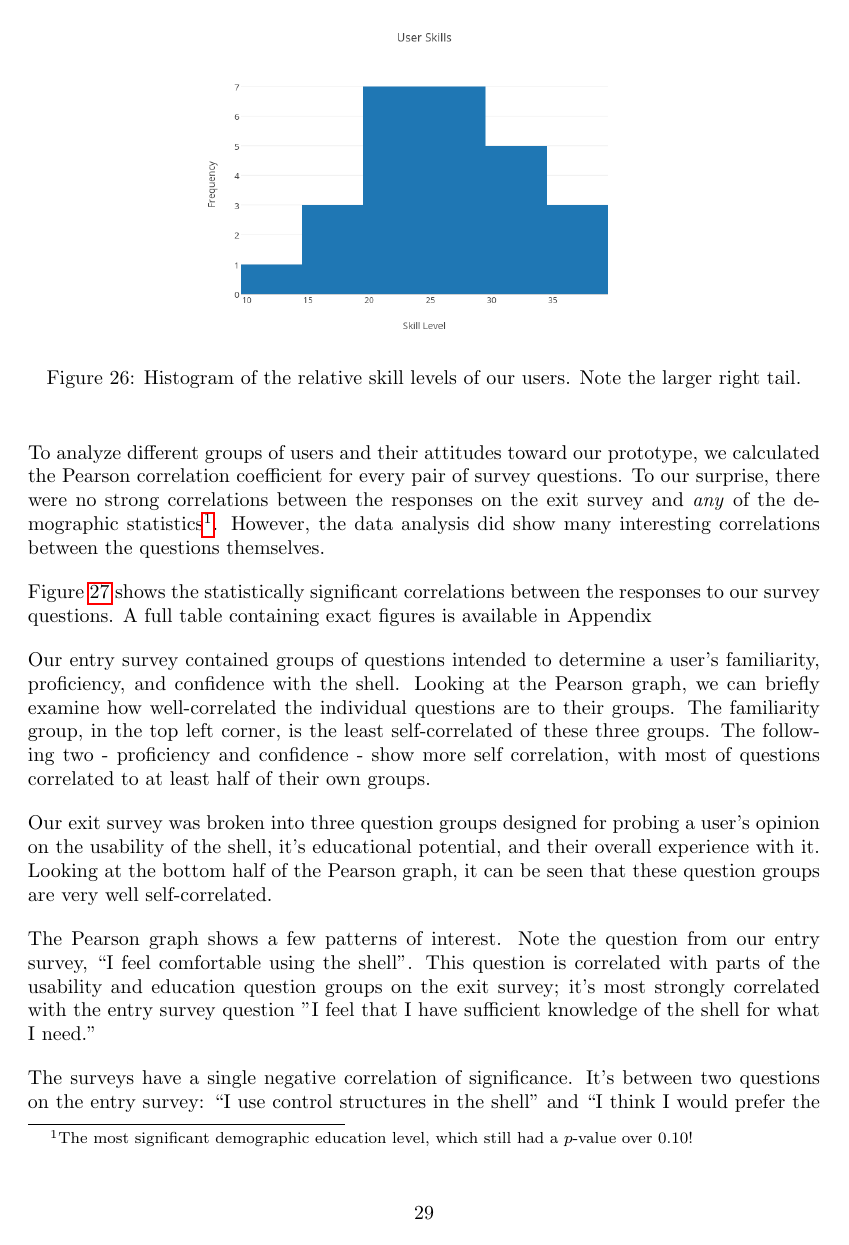
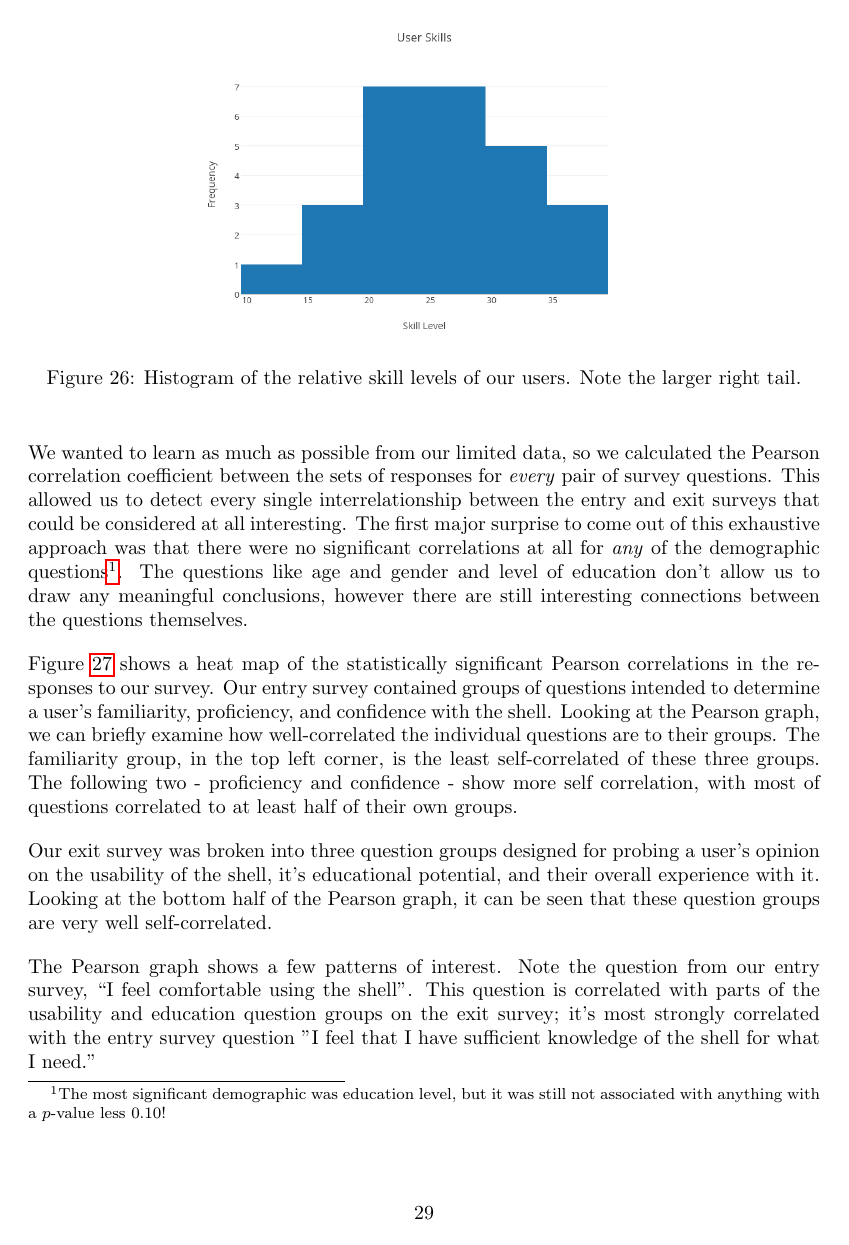
Before and after one commit to izzycecil/terminal_fever, a LaTeX document (doc/documentation.tex, which reads doc/results.tex): page 29 of 32 before the commit and page 29 of 33 after it. Compiled offline with pdfLaTeX.

Commit message:
Cleaned results a bit

```diff
--- a/doc/results.tex
+++ b/doc/results.tex
@@ -128,13 +134,17 @@ representation in the data.
   \label{fig:skillz}
 \end{figure}
 
-To analyze different groups of users and their attitudes toward our prototype,
-we calculated the Pearson correlation coefficient for every pair of survey
-questions. To our surprise, there were no strong correlations between the
-responses on the exit survey and \emph{any} of the demographic
-statistics\footnote{The most significant demographic education level, which
-  still had a $p$-value over $0.10$!}.  However, the data analysis did show many
-interesting correlations between the questions themselves.
+We wanted to learn as much as possible from our limited data, so we calculated
+the Pearson correlation coefficient between the sets of responses for
+\emph{every} pair of survey questions. This allowed us to detect every single
+interrelationship between the entry and exit surveys that could be considered at
+all interesting. The first major surprise to come out of this exhaustive
+approach was that there were no significant correlations at all for \emph{any}
+of the demographic questions\footnote{The most significant demographic was
+  education level, but it was still not associated with anything with a
+  $p$-value less $0.10$!}. The questions like age and gender and level of
+education don't allow us to draw any meaningful conclusions, however there are
+still interesting connections between the questions themselves.
 
 \begin{figure}[ht]
   \centering
@@ -145,18 +155,15 @@ interesting correlations between the questions themselves.
   \label{fig:pvalplot}
 \end{figure}
 
-Figure \ref{fig:pvalplot} shows the statistically significant correlations between
-the responses to our survey questions. A full table containing exact figures is
-available in Appendix
-% \ref{fig:p_table}.
-
-Our entry survey contained groups of questions intended to determine a user's
-familiarity, proficiency, and confidence with the shell. Looking at the Pearson
-graph, we can briefly examine how well-correlated the individual questions are
-to their groups. The familiarity group, in the top left corner, is the least
-self-correlated of these three groups. The following two \-- proficiency and
-confidence \-- show more self correlation, with most of questions correlated to
-at least half of their own groups.
+Figure \ref{fig:pvalplot} shows a heat map of the statistically significant
+Pearson correlations in the responses to our survey. Our entry survey contained
+groups of questions intended to determine a user's familiarity, proficiency, and
+confidence with the shell. Looking at the Pearson graph, we can briefly examine
+how well-correlated the individual questions are to their groups. The
+familiarity group, in the top left corner, is the least self-correlated of these
+three groups. The following two \-- proficiency and confidence \-- show more
+self correlation, with most of questions correlated to at least half of their
+own groups.
 
 Our exit survey was broken into three question groups designed for probing a
 user's opinion on the usability of the shell, it's educational potential, and
```
Also changed, not shown: doc/documentation.pdf, doc/results.tex (30 more changed lines).
